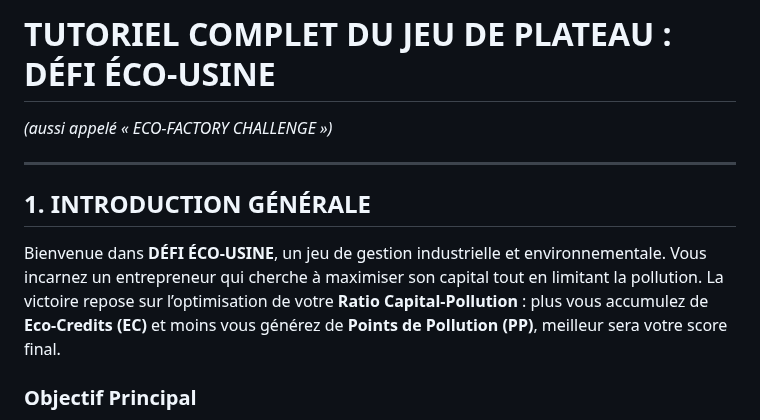
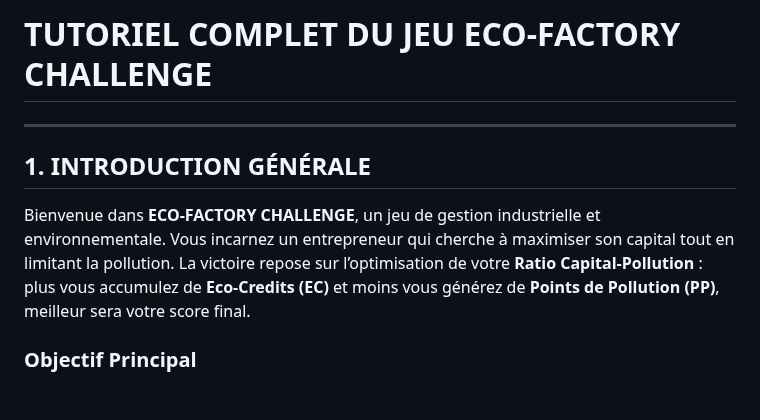
Before and after one commit to NadjibRahal/Serious-Game, a Markdown page: tutoriel et scenario.md, the part around the change. GitHub-like rendering; blank space fills up the shorter version.

```diff
--- a/tutoriel et scenario.md
+++ b/tutoriel et scenario.md
@@ -1,11 +1,10 @@
-# **TUTORIEL COMPLET DU JEU DE PLATEAU : DÉFI ÉCO-USINE**
-*(aussi appelé « ECO-FACTORY CHALLENGE »)*
+# **TUTORIEL COMPLET DU JEU ECO-FACTORY CHALLENGE**
 
 ---
 
 ## **1. INTRODUCTION GÉNÉRALE**
 
-Bienvenue dans **DÉFI ÉCO-USINE**, un jeu de gestion industrielle et environnementale. Vous incarnez un entrepreneur qui cherche à maximiser son capital tout en limitant la pollution. La victoire repose sur l’optimisation de votre **Ratio Capital-Pollution** : plus vous accumulez de **Eco-Credits (EC)** et moins vous générez de **Points de Pollution (PP)**, meilleur sera votre score final.
+Bienvenue dans **ECO-FACTORY CHALLENGE**, un jeu de gestion industrielle et environnementale. Vous incarnez un entrepreneur qui cherche à maximiser son capital tout en limitant la pollution. La victoire repose sur l’optimisation de votre **Ratio Capital-Pollution** : plus vous accumulez de **Eco-Credits (EC)** et moins vous générez de **Points de Pollution (PP)**, meilleur sera votre score final.
 
 ### **Objectif Principal**
 - **Accumuler des Eco-Credits** (EC)
```
